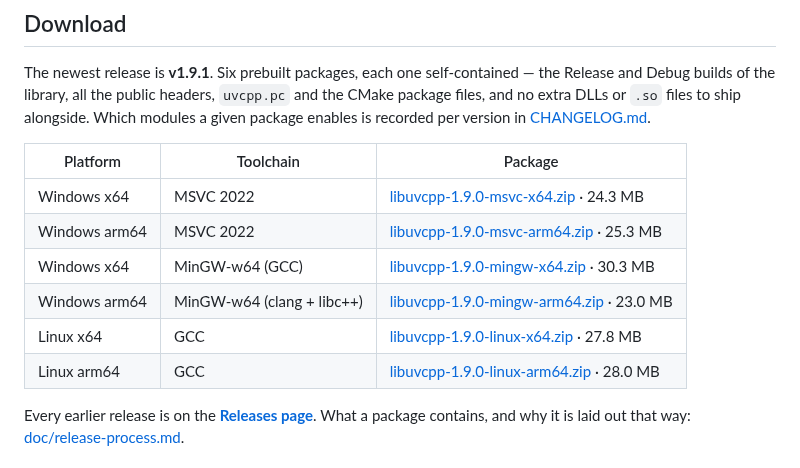
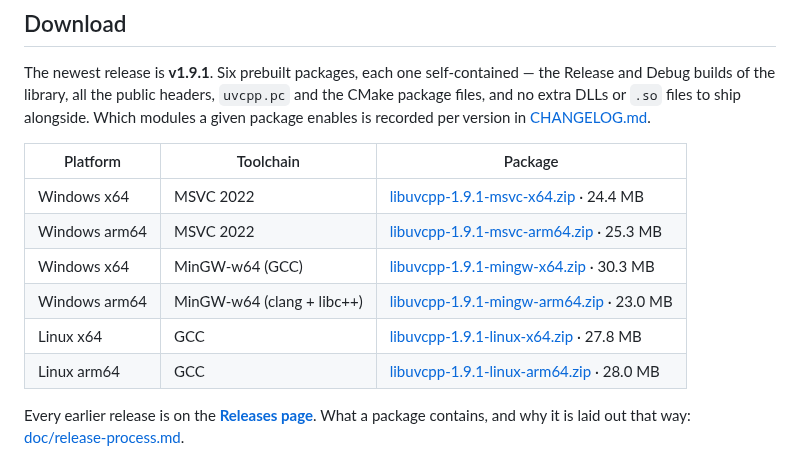
Before and after one commit to Antruly/libuvcpp, a Markdown page: README.md, the part around the change. GitHub-like rendering.

```diff
--- a/README.md
+++ b/README.md
@@ -27,12 +27,12 @@ package enables is recorded per version in [CHANGELOG.md](./CHANGELOG.md).
 
 | Platform | Toolchain | Package |
 |---|---|---|
-| Windows x64 | MSVC 2022 | [libuvcpp-1.9.0-msvc-x64.zip](https://github.com/Antruly/libuvcpp/releases/download/v1.9.0/libuvcpp-1.9.0-msvc-x64.zip) · 24.3 MB |
-| Windows arm64 | MSVC 2022 | [libuvcpp-1.9.0-msvc-arm64.zip](https://github.com/Antruly/libuvcpp/releases/download/v1.9.0/libuvcpp-1.9.0-msvc-arm64.zip) · 25.3 MB |
-| Windows x64 | MinGW-w64 (GCC) | [libuvcpp-1.9.0-mingw-x64.zip](https://github.com/Antruly/libuvcpp/releases/download/v1.9.0/libuvcpp-1.9.0-mingw-x64.zip) · 30.3 MB |
-| Windows arm64 | MinGW-w64 (clang + libc++) | [libuvcpp-1.9.0-mingw-arm64.zip](https://github.com/Antruly/libuvcpp/releases/download/v1.9.0/libuvcpp-1.9.0-mingw-arm64.zip) · 23.0 MB |
-| Linux x64 | GCC | [libuvcpp-1.9.0-linux-x64.zip](https://github.com/Antruly/libuvcpp/releases/download/v1.9.0/libuvcpp-1.9.0-linux-x64.zip) · 27.8 MB |
-| Linux arm64 | GCC | [libuvcpp-1.9.0-linux-arm64.zip](https://github.com/Antruly/libuvcpp/releases/download/v1.9.0/libuvcpp-1.9.0-linux-arm64.zip) · 28.0 MB |
+| Windows x64 | MSVC 2022 | [libuvcpp-1.9.1-msvc-x64.zip](https://github.com/Antruly/libuvcpp/releases/download/v1.9.1/libuvcpp-1.9.1-msvc-x64.zip) · 24.4 MB |
+| Windows arm64 | MSVC 2022 | [libuvcpp-1.9.1-msvc-arm64.zip](https://github.com/Antruly/libuvcpp/releases/download/v1.9.1/libuvcpp-1.9.1-msvc-arm64.zip) · 25.3 MB |
+| Windows x64 | MinGW-w64 (GCC) | [libuvcpp-1.9.1-mingw-x64.zip](https://github.com/Antruly/libuvcpp/releases/download/v1.9.1/libuvcpp-1.9.1-mingw-x64.zip) · 30.3 MB |
+| Windows arm64 | MinGW-w64 (clang + libc++) | [libuvcpp-1.9.1-mingw-arm64.zip](https://github.com/Antruly/libuvcpp/releases/download/v1.9.1/libuvcpp-1.9.1-mingw-arm64.zip) · 23.0 MB |
+| Linux x64 | GCC | [libuvcpp-1.9.1-linux-x64.zip](https://github.com/Antruly/libuvcpp/releases/download/v1.9.1/libuvcpp-1.9.1-linux-x64.zip) · 27.8 MB |
+| Linux arm64 | GCC | [libuvcpp-1.9.1-linux-arm64.zip](https://github.com/Antruly/libuvcpp/releases/download/v1.9.1/libuvcpp-1.9.1-linux-arm64.zip) · 28.0 MB |
 
 Every earlier release is on the **[Releases page](https://github.com/Antruly/libuvcpp/releases)**.
 What a package contains, and why it is laid out that way:
```
Also changed, not shown: README.zh.md (+6 -6 lines).
